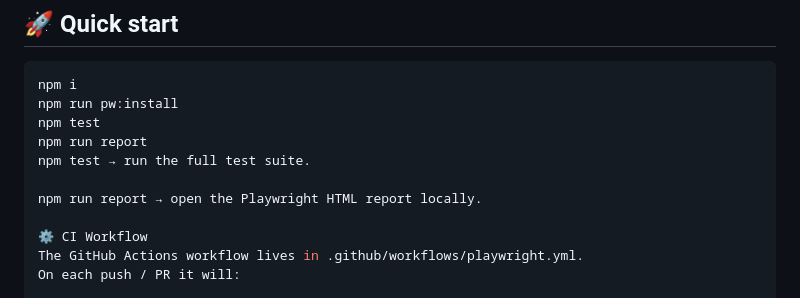
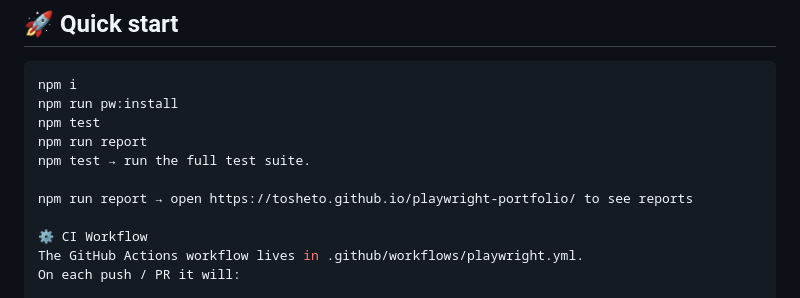
Before and after one commit to tosheto/playwright-portfolio, a Markdown page: README.md, the part around the change. Drawn GitHub-style.

```diff
--- a/README.md
+++ b/README.md
@@ -46,7 +46,7 @@ npm test
 npm run report
 npm test → run the full test suite.
 
-npm run report → open the Playwright HTML report locally.
+npm run report → open https://tosheto.github.io/playwright-portfolio/ to see reports
 
 ⚙️ CI Workflow
 The GitHub Actions workflow lives in .github/workflows/playwright.yml.
```
